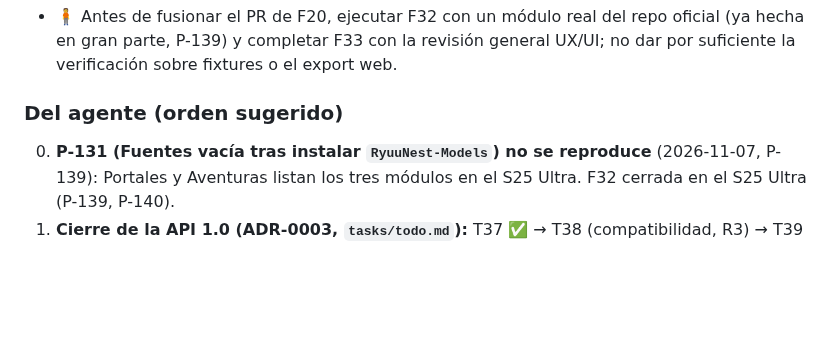
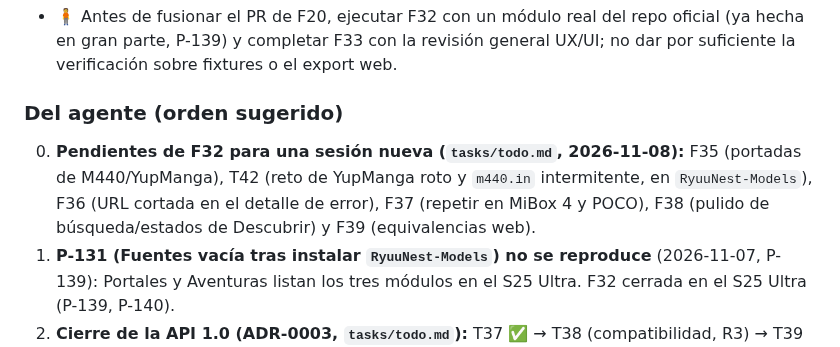
Before and after one commit to davidluciol/RyuuNest, a Markdown page: MEMORY.md, the part around the change. Drawn GitHub-style; blank space fills up the shorter version.

Commit message:
docs: pendientes que dejó F32 (F35 a F39 y T42)
Co-Authored-By: Claude Sonnet 5.5 <noreply@anthropic.com>

```diff
--- a/MEMORY.md
+++ b/MEMORY.md
@@ -186,6 +186,7 @@ Memoria del proyecto para cualquier agente. Solo hitos, decisiones vigentes y pe
 - 🧰 El script e2e de F20 quedó preparado, pero no se ejecutó con Playwright porque el entorno no incluye el paquete y no se añadió una dependencia. La auditoría interactiva del export web sí comprobó la pantalla, el cambio NSFW, Biblioteca/Descubrir, overflow, consola y red.
 - 🧍 Antes de fusionar el PR de F20, ejecutar F32 con un módulo real del repo oficial (ya hecha en gran parte, P-139) y completar F33 con la revisión general UX/UI; no dar por suficiente la verificación sobre fixtures o el export web.
 ### Del agente (orden sugerido)
+0. **Pendientes de F32 para una sesión nueva (`tasks/todo.md`, 2026-11-08):** F35 (portadas de M440/YupManga), T42 (reto de YupManga roto y `m440.in` intermitente, en `RyuuNest-Models`), F36 (URL cortada en el detalle de error), F37 (repetir en MiBox 4 y POCO), F38 (pulido de búsqueda/estados de Descubrir) y F39 (equivalencias web).
 0. **P-131 (Fuentes vacía tras instalar `RyuuNest-Models`) no se reproduce** (2026-11-07, P-139): Portales y Aventuras listan los tres módulos en el S25 Ultra. F32 cerrada en el S25 Ultra (P-139, P-140).
 1. **Cierre de la API 1.0 (ADR-0003, `tasks/todo.md`):** T37 ✅ → T38 (compatibilidad, R3) → T39 (formato declarativo, `pages.imageHeaders`, R2) → T40 (ejecución de `script`, R1, con spike 🧍) → T41 (puerta `zonatmo` + `m440`, 🧍; relajar antes la regla «dos releases» del arnés, P-121). T38 es núcleo y SDK, sin UI y sin dependencias del humano: seguir por ahí.
 2. **Biblioteca (restos de F14):** pasar `reading: true` al núcleo, hoja de filtros real (tipo/fuente son chips placeholder), menú de orden (hoy cicla al pulsar) y nombre visible de la fuente desde `ModuleRegistry`.
```
Also changed, not shown: tasks/todo.md (+54 -0 lines).
